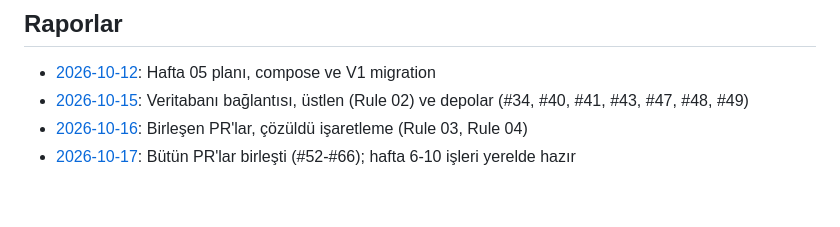
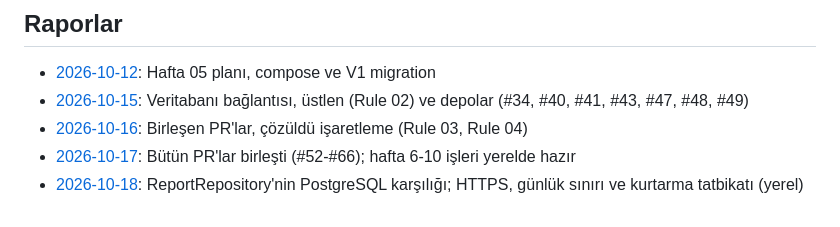
Before and after one commit to HuseyinEmreTech/kampus-bildirim-sistemi, a Markdown page: proje-bilgileri/ekip/ertrlpkdmr.md, the part around the change. Drawn GitHub-style.

Commit message:
docs: 18 Ekim günlük raporu

```diff
--- a/proje-bilgileri/ekip/ertrlpkdmr.md
+++ b/proje-bilgileri/ekip/ertrlpkdmr.md
@@ -111,3 +111,4 @@ son-guncelleme: 2026-10-12
 - [2026-10-15](raporlar/ertrlpkdmr/2026-10-15.md): Veritabanı bağlantısı, üstlen (Rule 02) ve depolar (#34, #40, #41, #43, #47, #48, #49)
 - [2026-10-16](raporlar/ertrlpkdmr/2026-10-16.md): Birleşen PR'lar, çözüldü işaretleme (Rule 03, Rule 04)
 - [2026-10-17](raporlar/ertrlpkdmr/2026-10-17.md): Bütün PR'lar birleşti (#52-#66); hafta 6-10 işleri yerelde hazır
+- [2026-10-18](raporlar/ertrlpkdmr/2026-10-18.md): ReportRepository'nin PostgreSQL karşılığı; HTTPS, günlük sınırı ve kurtarma tatbikatı (yerel)
```
Also changed, not shown: 1 other file.
